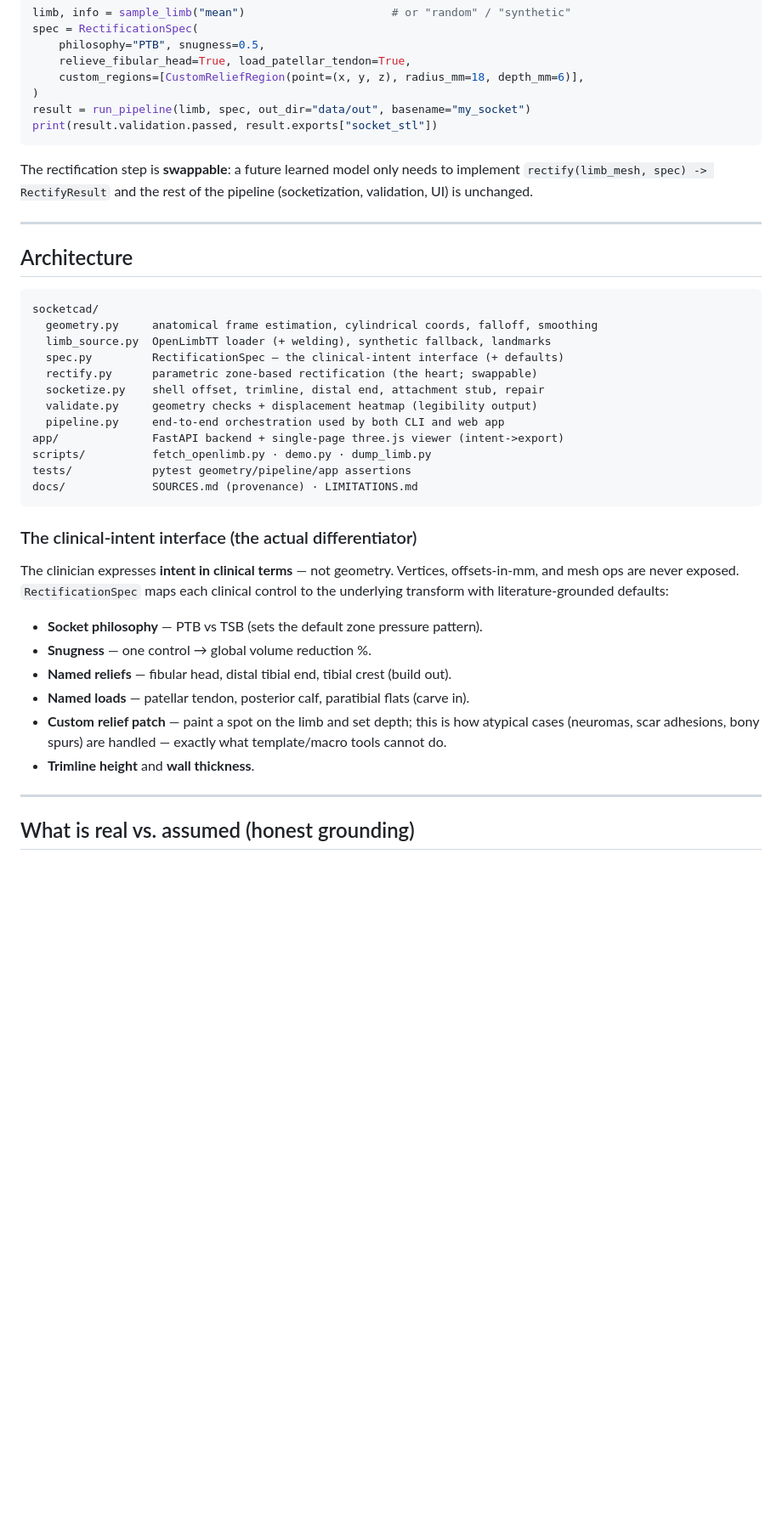
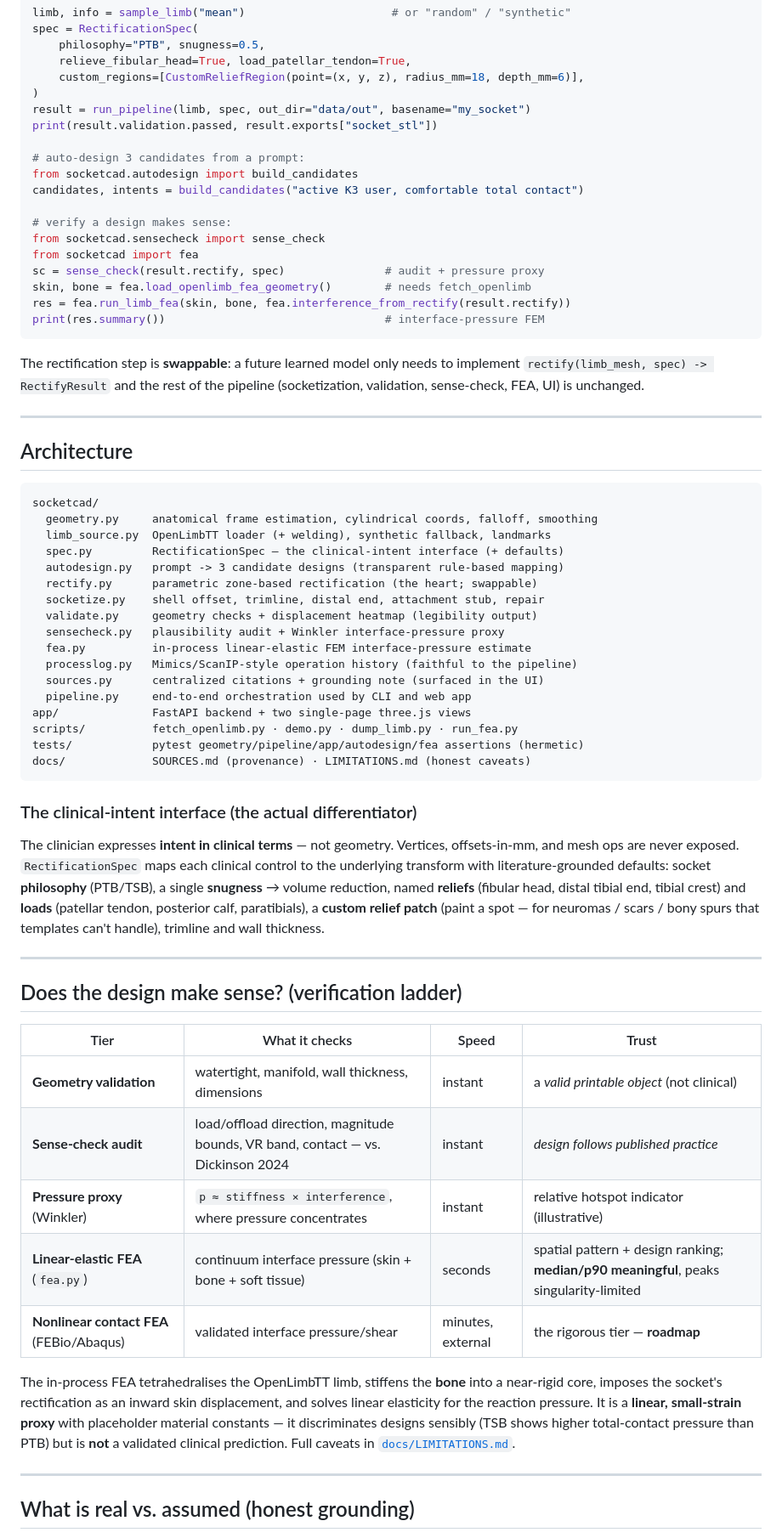
Before and after one commit to dr-cath/openlimb-socket-mvp, a Markdown page: README.md, the part around one of its changes. Shown at 85% size. Rendered like a GitHub page; blank space fills up the shorter version.

Commit message:
Docs: comprehensive README (compare workflow, sense-check, FEA, verification ladder)

````diff
--- a/README.md
+++ b/README.md
@@ -100,11 +116,23 @@ spec = RectificationSpec(
 )
 result = run_pipeline(limb, spec, out_dir="data/out", basename="my_socket")
 print(result.validation.passed, result.exports["socket_stl"])
+
+# auto-design 3 candidates from a prompt:
+from socketcad.autodesign import build_candidates
+candidates, intents = build_candidates("active K3 user, comfortable total contact")
+
+# verify a design makes sense:
+from socketcad.sensecheck import sense_check
+from socketcad import fea
+sc = sense_check(result.rectify, spec)               # audit + pressure proxy
+skin, bone = fea.load_openlimb_fea_geometry()        # needs fetch_openlimb
+res = fea.run_limb_fea(skin, bone, fea.interference_from_rectify(result.rectify))
+print(res.summary())                                 # interface-pressure FEM
 ```
 
 The rectification step is **swappable**: a future learned model only needs to
 implement `rectify(limb_mesh, spec) -> RectifyResult` and the rest of the
-pipeline (socketization, validation, UI) is unchanged.
+pipeline (socketization, validation, sense-check, FEA, UI) is unchanged.
 
 ---
 
@@ -115,14 +143,19 @@ socketcad/
   geometry.py     anatomical frame estimation, cylindrical coords, falloff, smoothing
   limb_source.py  OpenLimbTT loader (+ welding), synthetic fallback, landmarks
   spec.py         RectificationSpec — the clinical-intent interface (+ defaults)
+  autodesign.py   prompt -> 3 candidate designs (transparent rule-based mapping)
   rectify.py      parametric zone-based rectification (the heart; swappable)
   socketize.py    shell offset, trimline, distal end, attachment stub, repair
   validate.py     geometry checks + displacement heatmap (legibility output)
-  pipeline.py     end-to-end orchestration used by both CLI and web app
-app/              FastAPI backend + single-page three.js viewer (intent->export)
-scripts/          fetch_openlimb.py · demo.py · dump_limb.py
-tests/            pytest geometry/pipeline/app assertions
-docs/             SOURCES.md (provenance) · LIMITATIONS.md
+  sensecheck.py   plausibility audit + Winkler interface-pressure proxy
+  fea.py          in-process linear-elastic FEM interface-pressure estimate
+  processlog.py   Mimics/ScanIP-style operation history (faithful to the pipeline)
+  sources.py      centralized citations + grounding note (surfaced in the UI)
+  pipeline.py     end-to-end orchestration used by CLI and web app
+app/              FastAPI backend + two single-page three.js views
+scripts/          fetch_openlimb.py · demo.py · dump_limb.py · run_fea.py
+tests/            pytest geometry/pipeline/app/autodesign/fea assertions (hermetic)
+docs/             SOURCES.md (provenance) · LIMITATIONS.md (honest caveats)
 ```
 
 ### The clinical-intent interface (the actual differentiator)
@@ -130,15 +163,31 @@ docs/             SOURCES.md (provenance) · LIMITATIONS.md
 The clinician expresses **intent in clinical terms** — not geometry. Vertices,
 offsets-in-mm, and mesh ops are never exposed. `RectificationSpec` maps each
 clinical control to the underlying transform with literature-grounded defaults:
+socket **philosophy** (PTB/TSB), a single **snugness** → volume reduction, named
+**reliefs** (fibular head, distal tibial end, tibial crest) and **loads** (patellar
+tendon, posterior calf, paratibials), a **custom relief patch** (paint a spot —
+for neuromas / scars / bony spurs that templates can't handle), trimline and wall
+thickness.
 
-- **Socket philosophy** — PTB vs TSB (sets the default zone pressure pattern).
-- **Snugness** — one control → global volume reduction %.
-- **Named reliefs** — fibular head, distal tibial end, tibial crest (build out).
-- **Named loads** — patellar tendon, posterior calf, paratibial flats (carve in).
-- **Custom relief patch** — paint a spot on the limb and set depth; this is how
-  atypical cases (neuromas, scar adhesions, bony spurs) are handled — exactly
-  what template/macro tools cannot do.
-- **Trimline height** and **wall thickness**.
+---
+
+## Does the design make sense? (verification ladder)
+
+| Tier | What it checks | Speed | Trust |
+|---|---|---|---|
+| **Geometry validation** | watertight, manifold, wall thickness, dimensions | instant | a *valid printable object* (not clinical) |
+| **Sense-check audit** | load/offload direction, magnitude bounds, VR band, contact — vs. Dickinson 2024 | instant | *design follows published practice* |
+| **Pressure proxy** (Winkler) | `p ≈ stiffness × interference`, where pressure concentrates | instant | relative hotspot indicator (illustrative) |
+| **Linear-elastic FEA** (`fea.py`) | continuum interface pressure (skin + bone + soft tissue) | seconds | spatial pattern + design ranking; **median/p90 meaningful**, peaks singularity-limited |
+| **Nonlinear contact FEA** (FEBio/Abaqus) | validated interface pressure/shear | minutes, external | the rigorous tier — **roadmap** |
+
+The in-process FEA tetrahedralises the OpenLimbTT limb, stiffens the **bone** into
+a near-rigid core, imposes the socket's rectification as an inward skin
+displacement, and solves linear elasticity for the reaction pressure. It is a
+**linear, small-strain proxy** with placeholder material constants — it
+discriminates designs sensibly (TSB shows higher total-contact pressure than PTB)
+but is **not** a validated clinical prediction. Full caveats in
+[`docs/LIMITATIONS.md`](docs/LIMITATIONS.md).
 
 ---
 
````
Also changed, not shown: other parts of README.md (+64 -45 lines).
